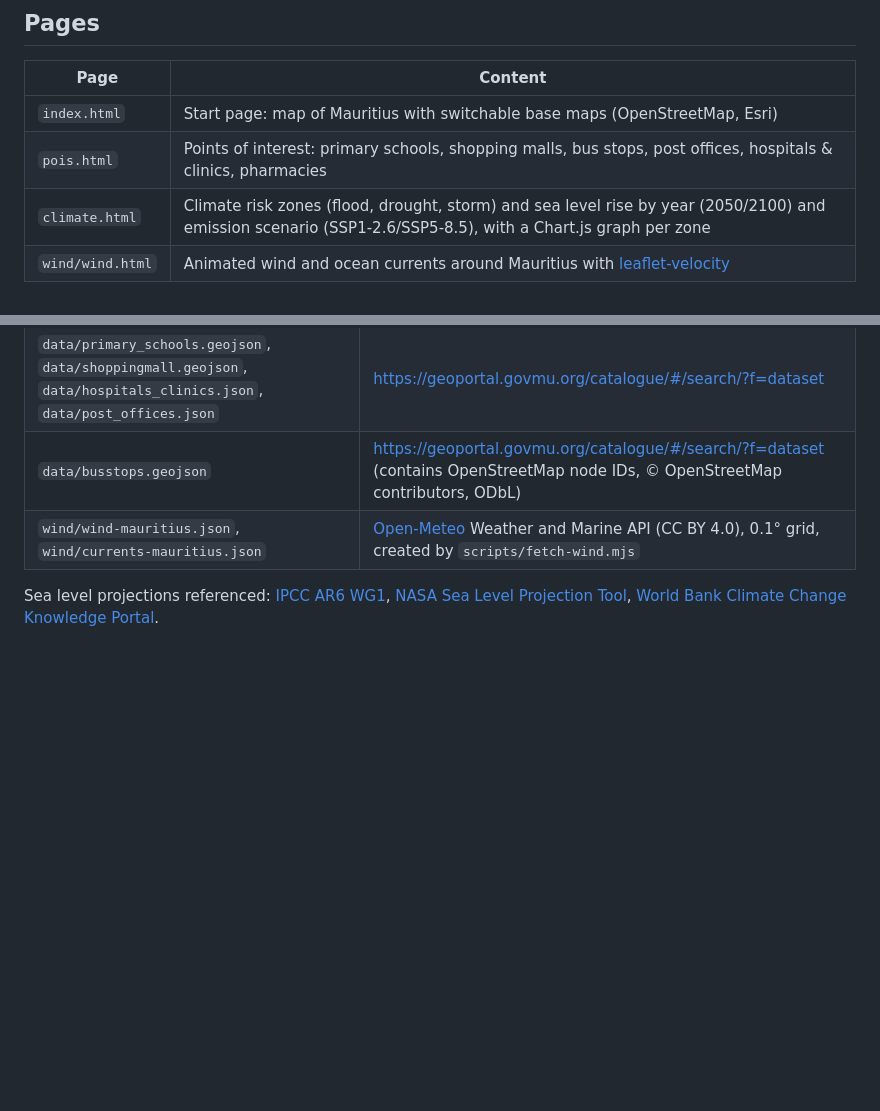
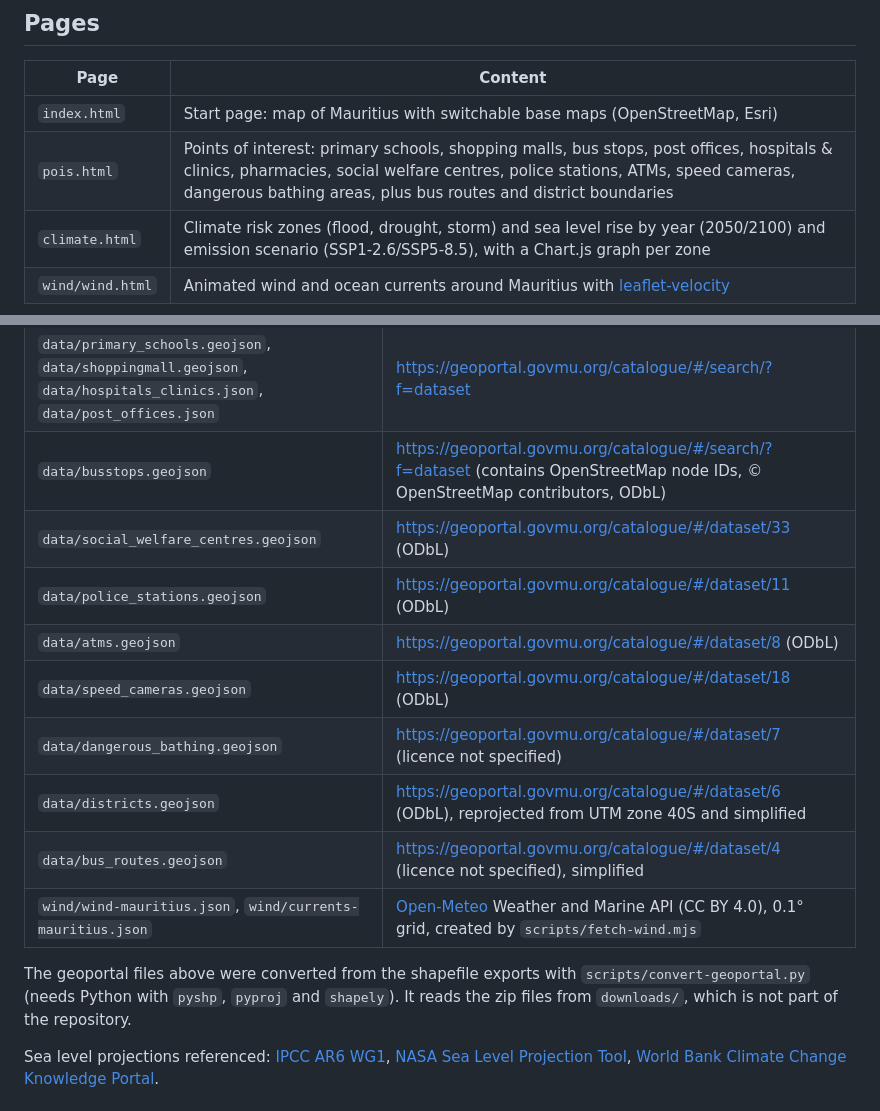
Before and after one commit to paulschell/leaflet-demo, a Markdown page: README.md, 2 parts joined by grey strips. GitHub-like rendering; blank space fills up the shorter version.

Commit message:
docs(readme): list the new datasets and the conversion script
Co-Authored-By: Claude Opus 5.5 <noreply@anthropic.com>

```diff
--- a/README.md
+++ b/README.md
@@ -23,7 +23,7 @@ The tests start their own server on port 8090 and fail on any JavaScript or cons
 | Page | Content |
 |---|---|
 | `index.html` | Start page: map of Mauritius with switchable base maps (OpenStreetMap, Esri) |
-| `pois.html` | Points of interest: primary schools, shopping malls, bus stops, post offices, hospitals & clinics, pharmacies |
+| `pois.html` | Points of interest: primary schools, shopping malls, bus stops, post offices, hospitals & clinics, pharmacies, social welfare centres, police stations, ATMs, speed cameras, dangerous bathing areas, plus bus routes and district boundaries |
 | `climate.html` | Climate risk zones (flood, drought, storm) and sea level rise by year (2050/2100) and emission scenario (SSP1-2.6/SSP5-8.5), with a Chart.js graph per zone |
 | `wind/wind.html` | Animated wind and ocean currents around Mauritius with [leaflet-velocity](https://github.com/onaci/leaflet-velocity) |
 
@@ -43,7 +43,16 @@ The zones on the climate page are **example data**: invented rectangles with val
 | `data/mu_pharmacies.json` | https://geoportal.govmu.org/catalogue/#/dataset/34 |
 | `data/primary_schools.geojson`, `data/shoppingmall.geojson`, `data/hospitals_clinics.json`, `data/post_offices.json` | https://geoportal.govmu.org/catalogue/#/search/?f=dataset |
 | `data/busstops.geojson` | https://geoportal.govmu.org/catalogue/#/search/?f=dataset (contains OpenStreetMap node IDs, © OpenStreetMap contributors, ODbL) |
+| `data/social_welfare_centres.geojson` | https://geoportal.govmu.org/catalogue/#/dataset/33 (ODbL) |
+| `data/police_stations.geojson` | https://geoportal.govmu.org/catalogue/#/dataset/11 (ODbL) |
+| `data/atms.geojson` | https://geoportal.govmu.org/catalogue/#/dataset/8 (ODbL) |
+| `data/speed_cameras.geojson` | https://geoportal.govmu.org/catalogue/#/dataset/18 (ODbL) |
+| `data/dangerous_bathing.geojson` | https://geoportal.govmu.org/catalogue/#/dataset/7 (licence not specified) |
+| `data/districts.geojson` | https://geoportal.govmu.org/catalogue/#/dataset/6 (ODbL), reprojected from UTM zone 40S and simplified |
+| `data/bus_routes.geojson` | https://geoportal.govmu.org/catalogue/#/dataset/4 (licence not specified), simplified |
 | `wind/wind-mauritius.json`, `wind/currents-mauritius.json` | [Open-Meteo](https://open-meteo.com/) Weather and Marine API (CC BY 4.0), 0.1° grid, created by `scripts/fetch-wind.mjs` |
+
+The geoportal files above were converted from the shapefile exports with `scripts/convert-geoportal.py` (needs Python with `pyshp`, `pyproj` and `shapely`). It reads the zip files from `downloads/`, which is not part of the repository.
 
 Sea level projections referenced: [IPCC AR6 WG1](https://www.ipcc.ch/report/ar6/wg1/), [NASA Sea Level Projection Tool](https://sealevel.nasa.gov/data_tools/17), [World Bank Climate Change Knowledge Portal](https://climateknowledgeportal.worldbank.org/country/mauritius).
 
```
